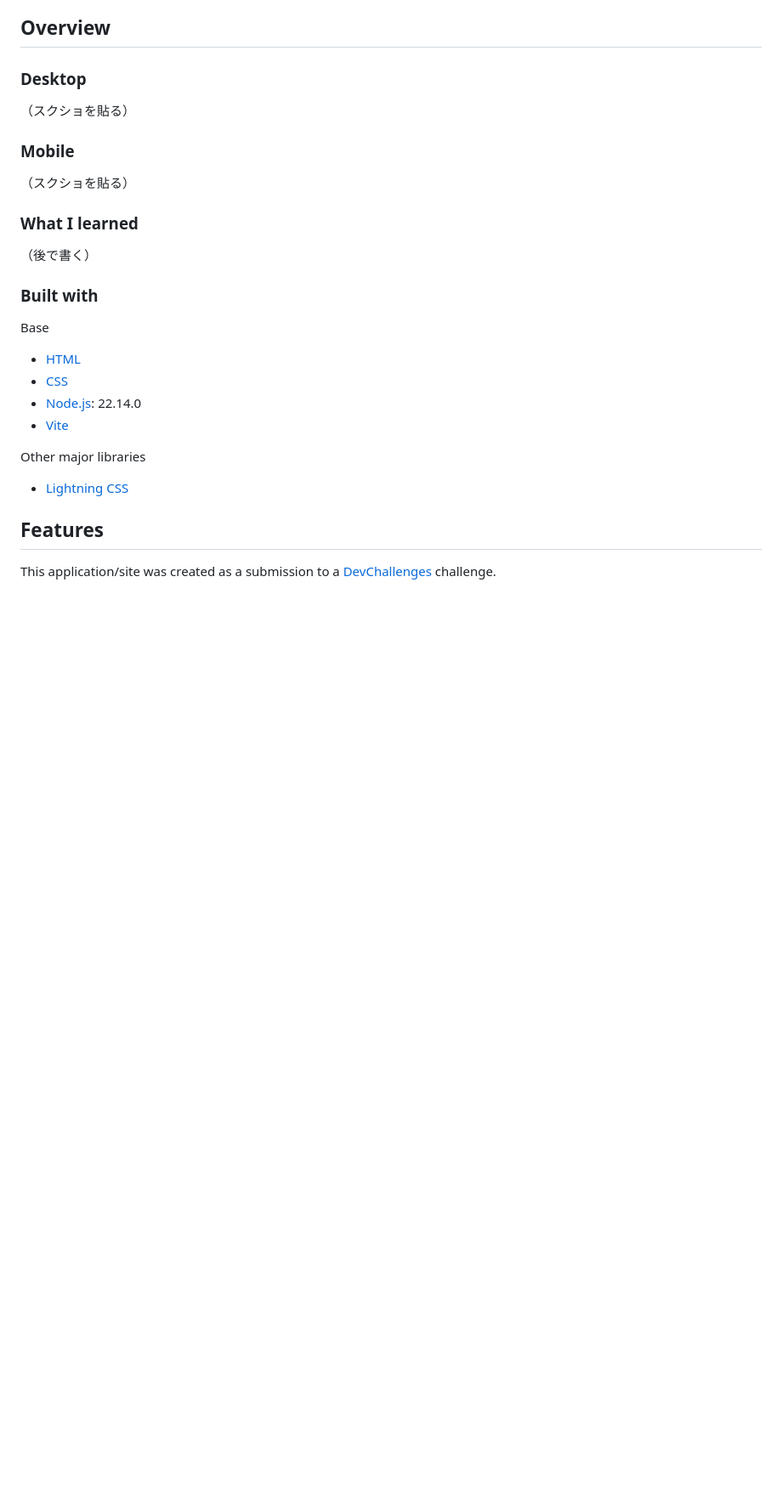
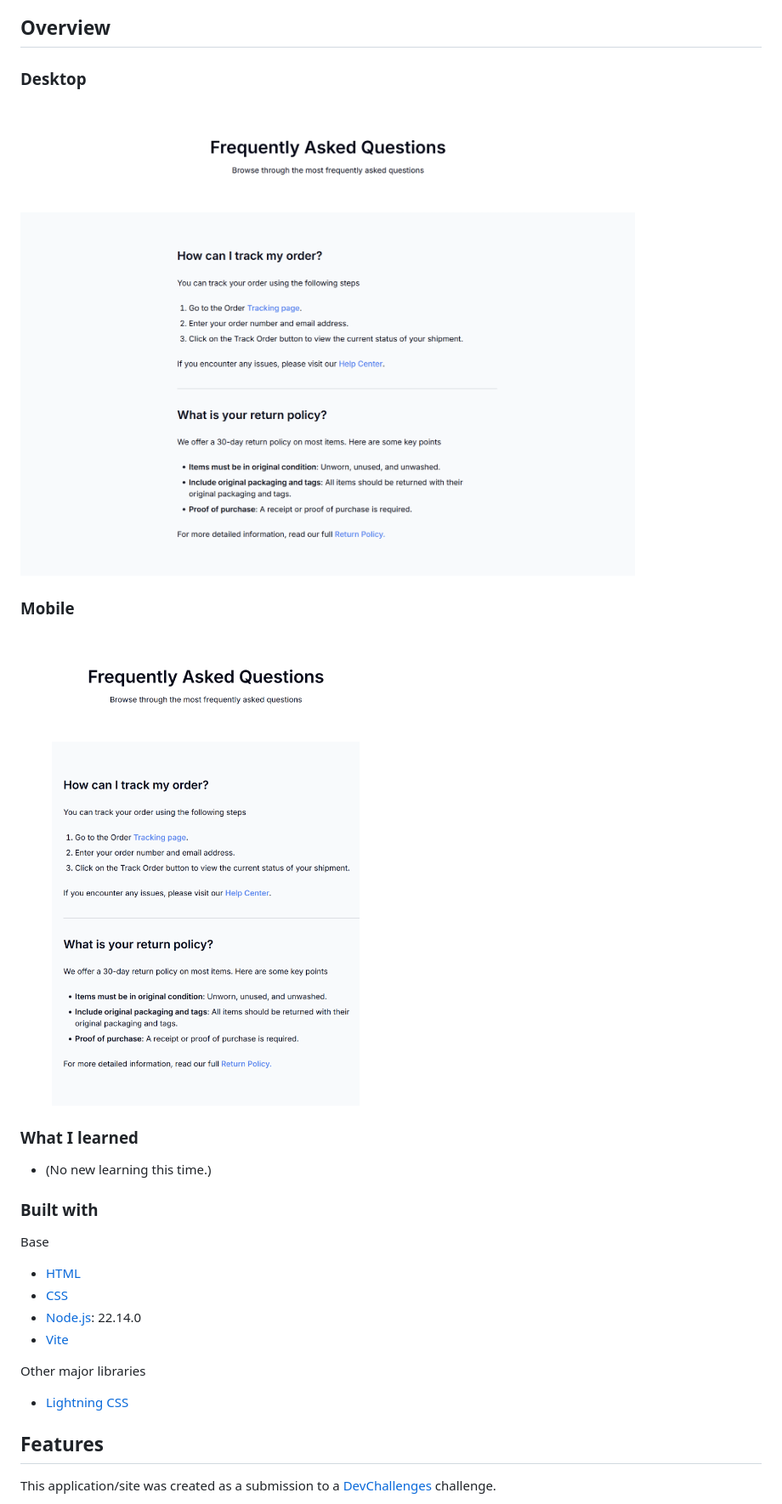
Before and after one commit to h-yoshikawa44/ch-simple-faq, a Markdown page: README.md, the part around the change printed below. Shown: that part at 85% size. Drawn GitHub-style; blank space fills up the shorter version.

```diff
--- a/README.md
+++ b/README.md
@@ -49,17 +49,17 @@ Introduce your projects by taking a screenshot or a gif. Try to tell visitors a
 
 ### Desktop
 
-（スクショを貼る）
+![desktop](./screenshots/desktop.png)
 
 ### Mobile
 
-（スクショを貼る）
+<img src="./screenshots/mobile.png" width="50%">
 
 ### What I learned
 
 <!-- Use this section to recap over some of your major learnings while working through this project. Writing these out and providing code samples of areas you want to highlight is a great way to reinforce your own knowledge. -->
 
-（後で書く）
+- (No new learning this time.)
 
 ### Built with
 
```
Also changed, not shown: other parts of README.md (+16 -16 lines).
